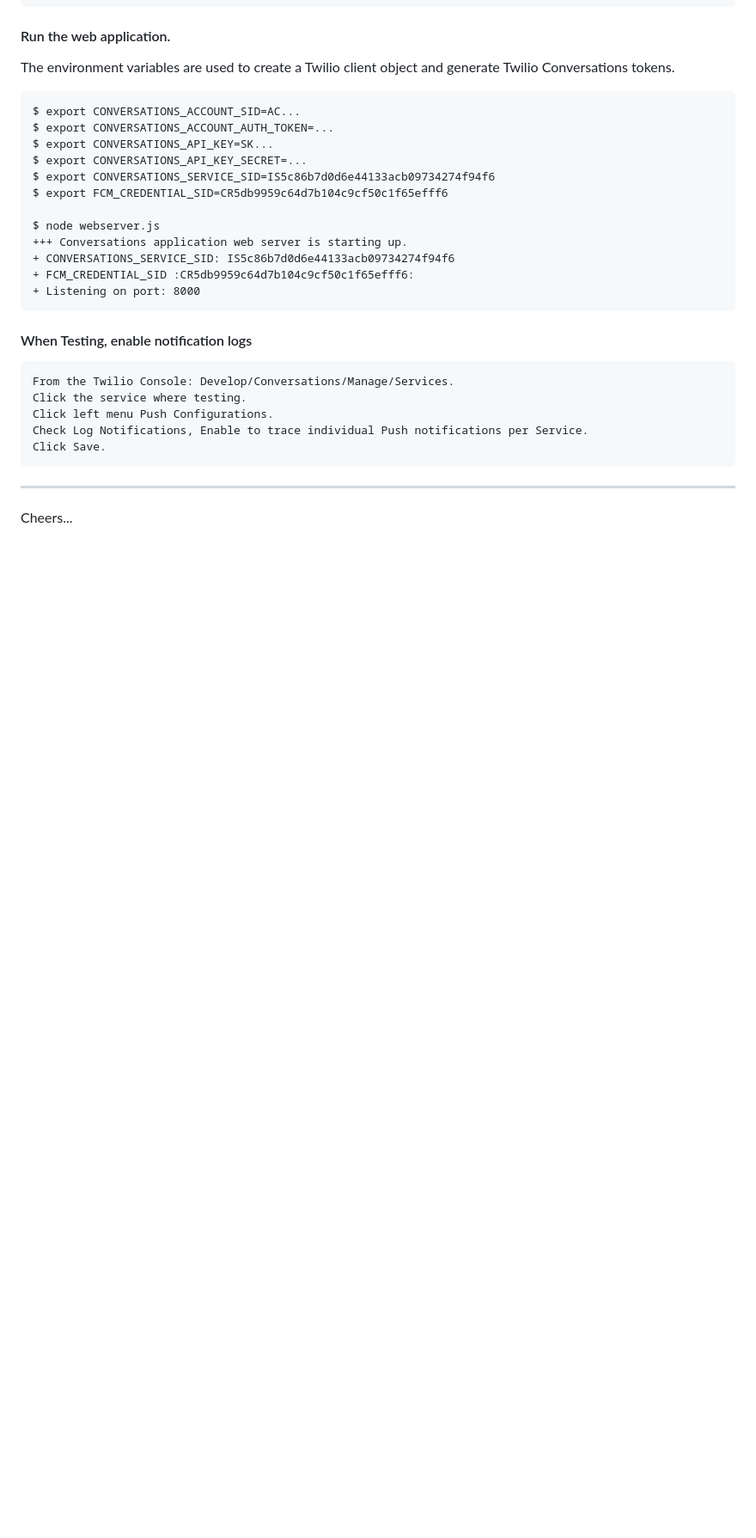
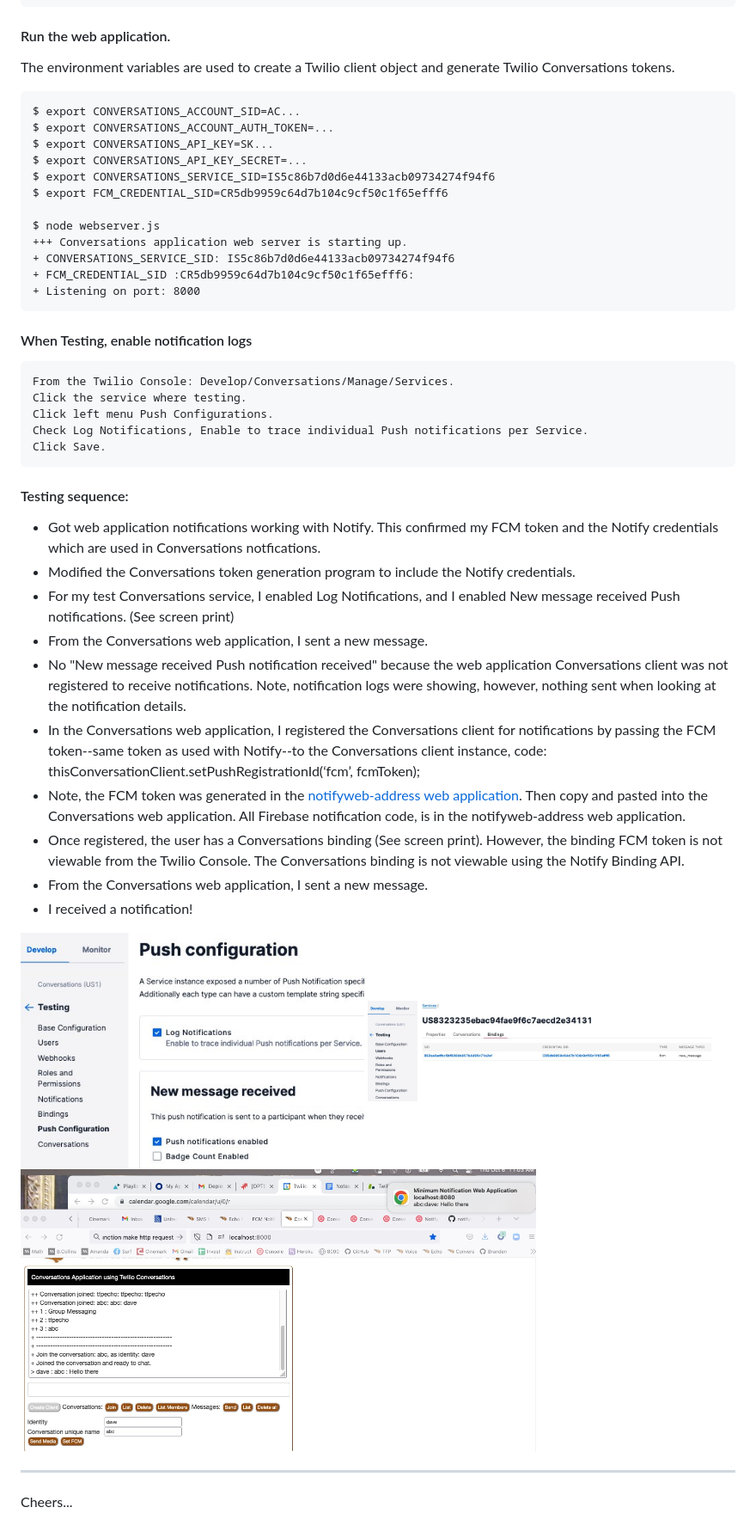
Before and after one commit to tigerfarm/tfpconversations, a Markdown page: README.md, the part around the change. Shown: that part at 86% size. Rendered like a GitHub page; pictures changed too: ConversationsBinding.jpg (added), ConversationsEnNo.jpg (added), ConversationsNotification.jpg (added); blank space fills up the shorter version.

`````diff
--- a/README.md
+++ b/README.md
@@ -269,5 +269,30 @@ Check Log Notifications, Enable to trace individual Push notifications per Servi
 Click Save.
 ````
 
+#### Testing sequence:
+
++ Got web application notifications working with Notify.
+    This confirmed my FCM token and the Notify credentials which are used in Conversations notfications.
++ Modified the Conversations token generation program to include the Notify credentials.
++ For my test Conversations service, I enabled Log Notifications, and
+    I enabled New message received Push notifications. (See screen print)
++ From the Conversations web application, I sent a new message.
++ No "New message received Push notification received" because the web application Conversations client
+    was not registered to receive notifications. Note, notification logs were showing, however, nothing sent when looking at the notification details.
++ In the Conversations web application, I registered the Conversations client for notifications
+    by passing the FCM token--same token as used with Notify--to the Conversations client instance, code: thisConversationClient.setPushRegistrationId(‘fcm’, fcmToken);
++ Note, the FCM token was generated in the [notifyweb-address web application](https://github.com/tigerfarm/notifyweb/tree/main/address).
+    Then copy and pasted into the Conversations web application. All Firebase notification code, is in the notifyweb-address web application.
++ Once registered, the user has a Conversations binding (See screen print).
+    However, the binding FCM token is not viewable from the Twilio Console. The Conversations binding is not viewable using the Notify Binding API.
++ From the Conversations web application, I sent a new message.
++ I received a notification!
+
+<img src="ConversationsEnNo.jpg" width="400"/>
+
+<img src="ConversationsBinding.jpg" width="400"/>
+
+<img src="ConversationsNotification.jpg" width="600"/>
+
 --------------------------------------------------------------------------------
 Cheers...
`````
